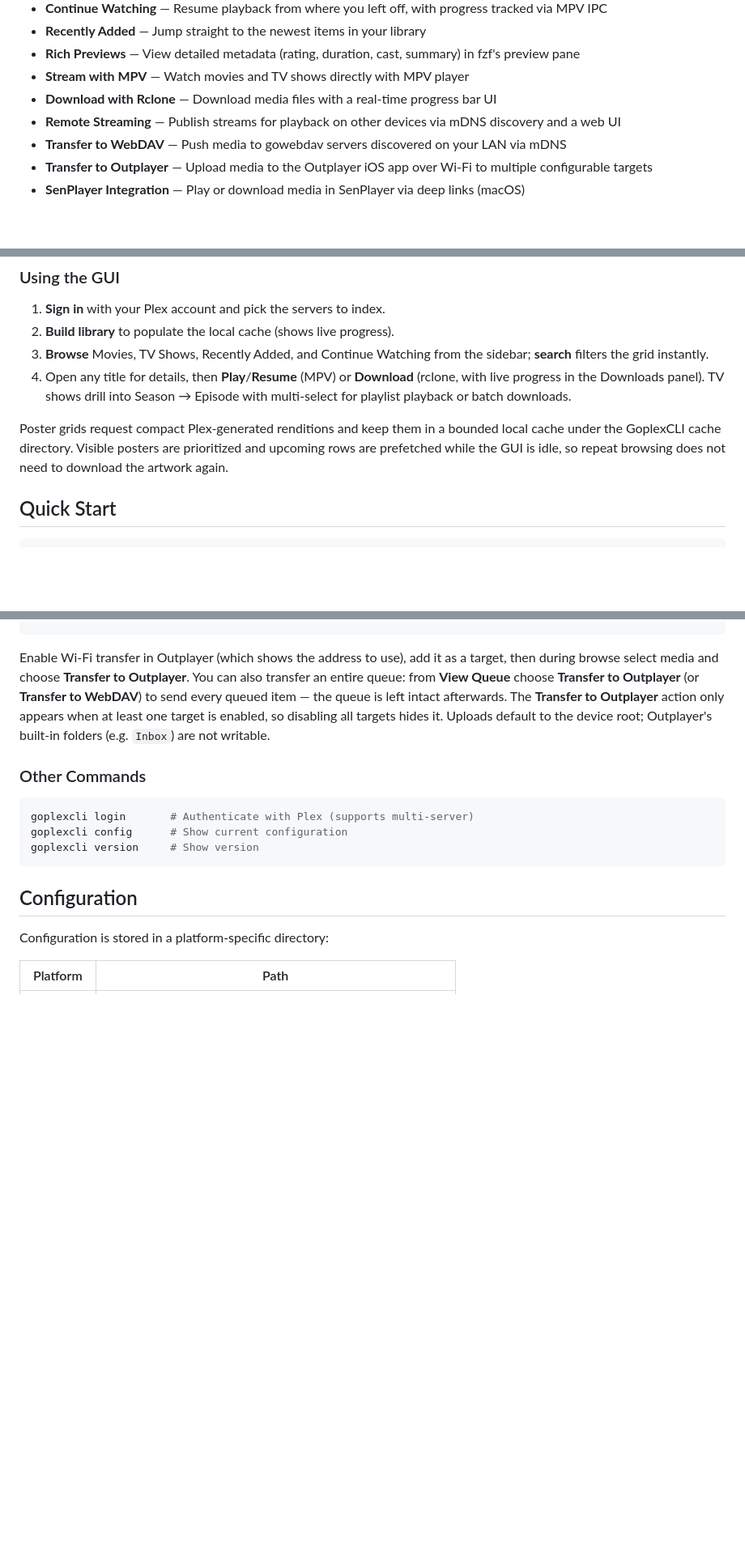
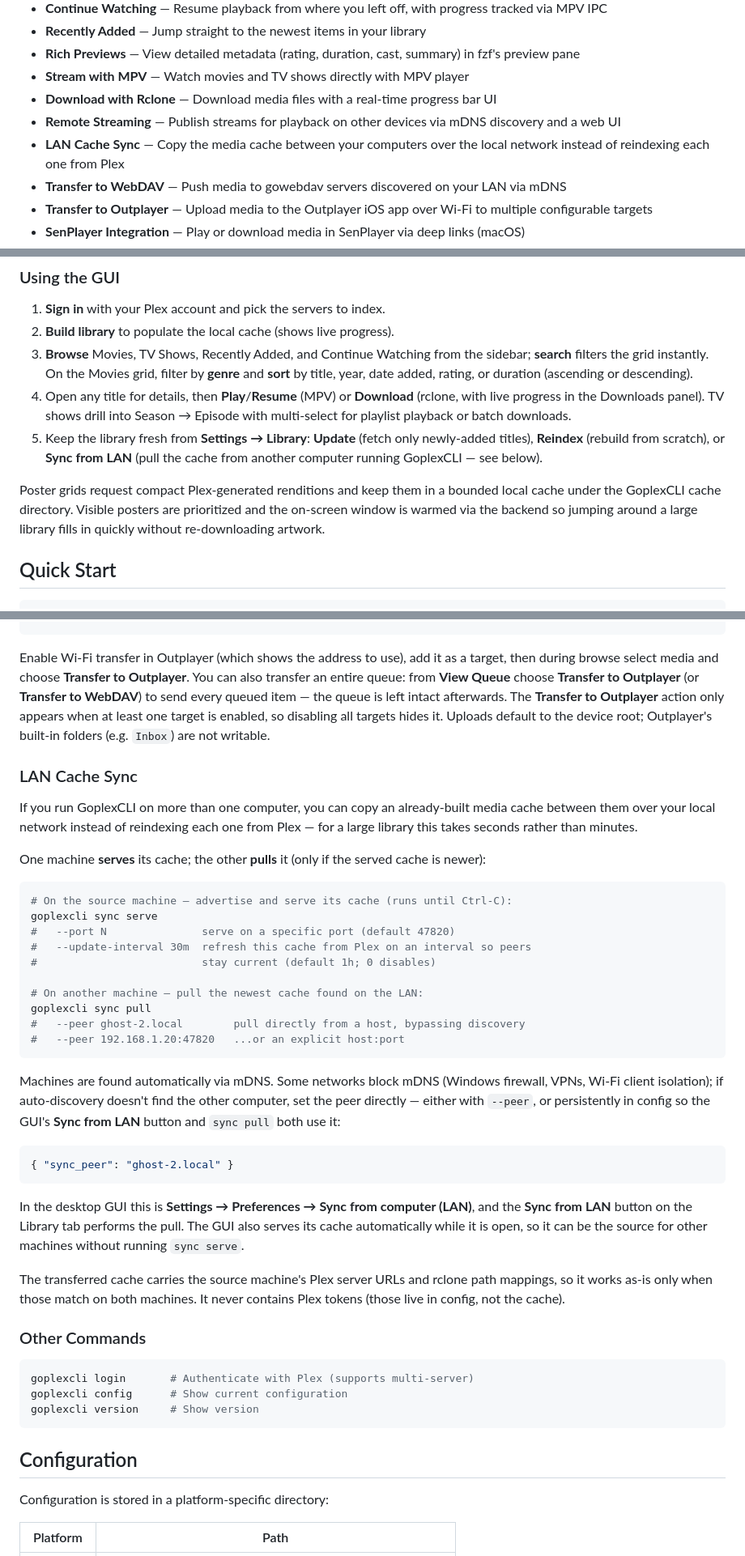
Before and after one commit to joshkerr/goplexcli, a Markdown page: README.md, 3 parts joined by grey strips. Shown at 81% size. Rendered like a GitHub page; blank space fills up the shorter version.

Commit message:
docs: document LAN cache sync and GUI genre/sort
README: add LAN Cache Sync feature bullet and a dedicated section
(sync serve/pull, --peer, --update-interval, sync_peer config); document
the GUI Movies genre filter + sort controls and the Update/Sync/Reindex
buttons; add sync_peer to the config example. AGENTS: add the
internal/lansync package to the structure diagram.

Co-Authored-By: Claude Opus 4.8 (1M context) <noreply@anthropic.com>

````diff
--- a/README.md
+++ b/README.md
@@ -14,6 +14,7 @@ A powerful, fast, and elegant command-line interface for browsing and streaming
 - **Stream with MPV** — Watch movies and TV shows directly with MPV player
 - **Download with Rclone** — Download media files with a real-time progress bar UI
 - **Remote Streaming** — Publish streams for playback on other devices via mDNS discovery and a web UI
+- **LAN Cache Sync** — Copy the media cache between your computers over the local network instead of reindexing each one from Plex
 - **Transfer to WebDAV** — Push media to gowebdav servers discovered on your LAN via mDNS
 - **Transfer to Outplayer** — Upload media to the Outplayer iOS app over Wi-Fi to multiple configurable targets
 - **SenPlayer Integration** — Play or download media in SenPlayer via deep links (macOS)
@@ -116,15 +117,20 @@ icon-enabled executable is installed under
 1. **Sign in** with your Plex account and pick the servers to index.
 2. **Build library** to populate the local cache (shows live progress).
 3. **Browse** Movies, TV Shows, Recently Added, and Continue Watching from the
-   sidebar; **search** filters the grid instantly.
+   sidebar; **search** filters the grid instantly. On the Movies grid, filter by
+   **genre** and **sort** by title, year, date added, rating, or duration
+   (ascending or descending).
 4. Open any title for details, then **Play**/**Resume** (MPV) or **Download**
    (rclone, with live progress in the Downloads panel). TV shows drill into
    Season → Episode with multi-select for playlist playback or batch downloads.
+5. Keep the library fresh from **Settings → Library**: **Update** (fetch only
+   newly-added titles), **Reindex** (rebuild from scratch), or **Sync from LAN**
+   (pull the cache from another computer running GoplexCLI — see below).
 
 Poster grids request compact Plex-generated renditions and keep them in a
 bounded local cache under the GoplexCLI cache directory. Visible posters are
-prioritized and upcoming rows are prefetched while the GUI is idle, so repeat
-browsing does not need to download the artwork again.
+prioritized and the on-screen window is warmed via the backend so jumping
+around a large library fills in quickly without re-downloading artwork.
 
 ## Quick Start
 
@@ -277,6 +283,46 @@ left intact afterwards. The **Transfer to Outplayer** action only appears when a
 least one target is enabled, so disabling all targets hides it. Uploads default
 to the device root; Outplayer's built-in folders (e.g. `Inbox`) are not writable.
 
+### LAN Cache Sync
+
+If you run GoplexCLI on more than one computer, you can copy an already-built
+media cache between them over your local network instead of reindexing each one
+from Plex — for a large library this takes seconds rather than minutes.
+
+One machine **serves** its cache; the other **pulls** it (only if the served
+cache is newer):
+
+```bash
+# On the source machine — advertise and serve its cache (runs until Ctrl-C):
+goplexcli sync serve
+#   --port N               serve on a specific port (default 47820)
+#   --update-interval 30m  refresh this cache from Plex on an interval so peers
+#                          stay current (default 1h; 0 disables)
+
+# On another machine — pull the newest cache found on the LAN:
+goplexcli sync pull
+#   --peer ghost-2.local        pull directly from a host, bypassing discovery
+#   --peer 192.168.1.20:47820   ...or an explicit host:port
+```
+
+Machines are found automatically via mDNS. Some networks block mDNS (Windows
+firewall, VPNs, Wi-Fi client isolation); if auto-discovery doesn't find the
+other computer, set the peer directly — either with `--peer`, or persistently in
+config so the GUI's **Sync from LAN** button and `sync pull` both use it:
+
+```json
+{ "sync_peer": "ghost-2.local" }
+```
+
+In the desktop GUI this is **Settings → Preferences → Sync from computer (LAN)**,
+and the **Sync from LAN** button on the Library tab performs the pull. The GUI
+also serves its cache automatically while it is open, so it can be the source for
+other machines without running `sync serve`.
+
+The transferred cache carries the source machine's Plex server URLs and rclone
+path mappings, so it works as-is only when those match on both machines. It never
+contains Plex tokens (those live in config, not the cache).
+
 ### Other Commands
 
 ```bash
````
Also changed, not shown: other parts of README.md (+2 -0 lines), AGENTS.md (+2 -0 lines).
